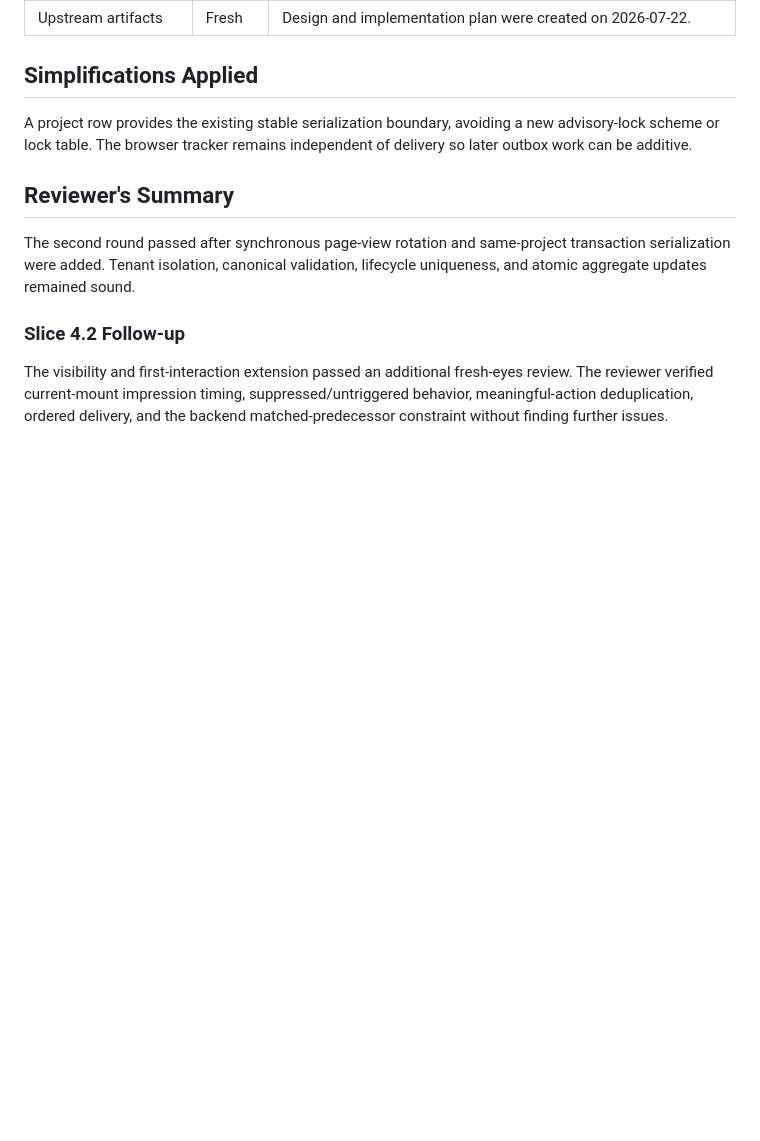
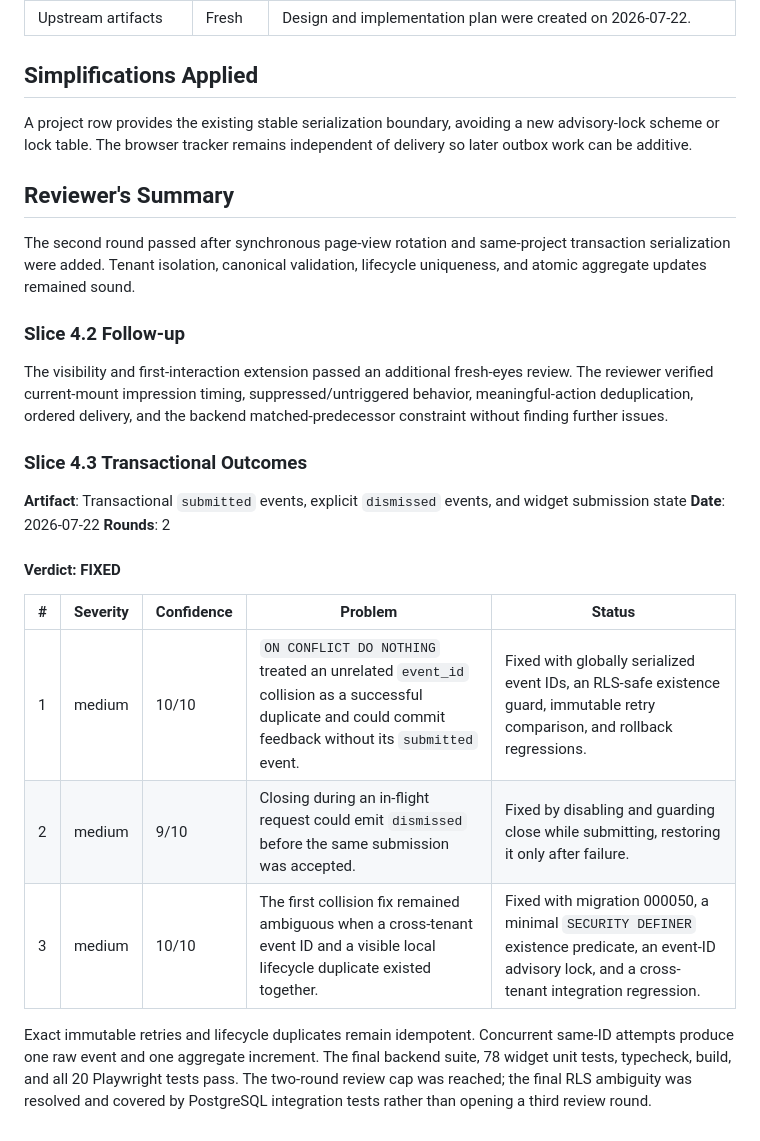
Before and after one commit to fidibeki/app.fidibeki, a Markdown page: .agents/meta/review-chain-report.md, the part around the change. Drawn GitHub-style; blank space fills up the shorter version.

Commit message:
docs(review): verify widget outcome analytics

```diff
--- a/.agents/meta/review-chain-report.md
+++ b/.agents/meta/review-chain-report.md
@@ -97,3 +97,22 @@ added. Tenant isolation, canonical validation, lifecycle uniqueness, and atomic
 The visibility and first-interaction extension passed an additional fresh-eyes review. The reviewer verified
 current-mount impression timing, suppressed/untriggered behavior, meaningful-action deduplication, ordered
 delivery, and the backend matched-predecessor constraint without finding further issues.
+
+### Slice 4.3 Transactional Outcomes
+
+**Artifact**: Transactional `submitted` events, explicit `dismissed` events, and widget submission state
+**Date**: 2026-07-22
+**Rounds**: 2
+
+#### Verdict: FIXED
+
+| # | Severity | Confidence | Problem | Status |
+|---|----------|------------|---------|--------|
+| 1 | medium | 10/10 | `ON CONFLICT DO NOTHING` treated an unrelated `event_id` collision as a successful duplicate and could commit feedback without its `submitted` event. | Fixed with globally serialized event IDs, an RLS-safe existence guard, immutable retry comparison, and rollback regressions. |
+| 2 | medium | 9/10 | Closing during an in-flight request could emit `dismissed` before the same submission was accepted. | Fixed by disabling and guarding close while submitting, restoring it only after failure. |
+| 3 | medium | 10/10 | The first collision fix remained ambiguous when a cross-tenant event ID and a visible local lifecycle duplicate existed together. | Fixed with migration 000050, a minimal `SECURITY DEFINER` existence predicate, an event-ID advisory lock, and a cross-tenant integration regression. |
+
+Exact immutable retries and lifecycle duplicates remain idempotent. Concurrent same-ID attempts produce one
+raw event and one aggregate increment. The final backend suite, 78 widget unit tests, typecheck, build, and all
+20 Playwright tests pass. The two-round review cap was reached; the final RLS ambiguity was resolved and covered
+by PostgreSQL integration tests rather than opening a third review round.
```
